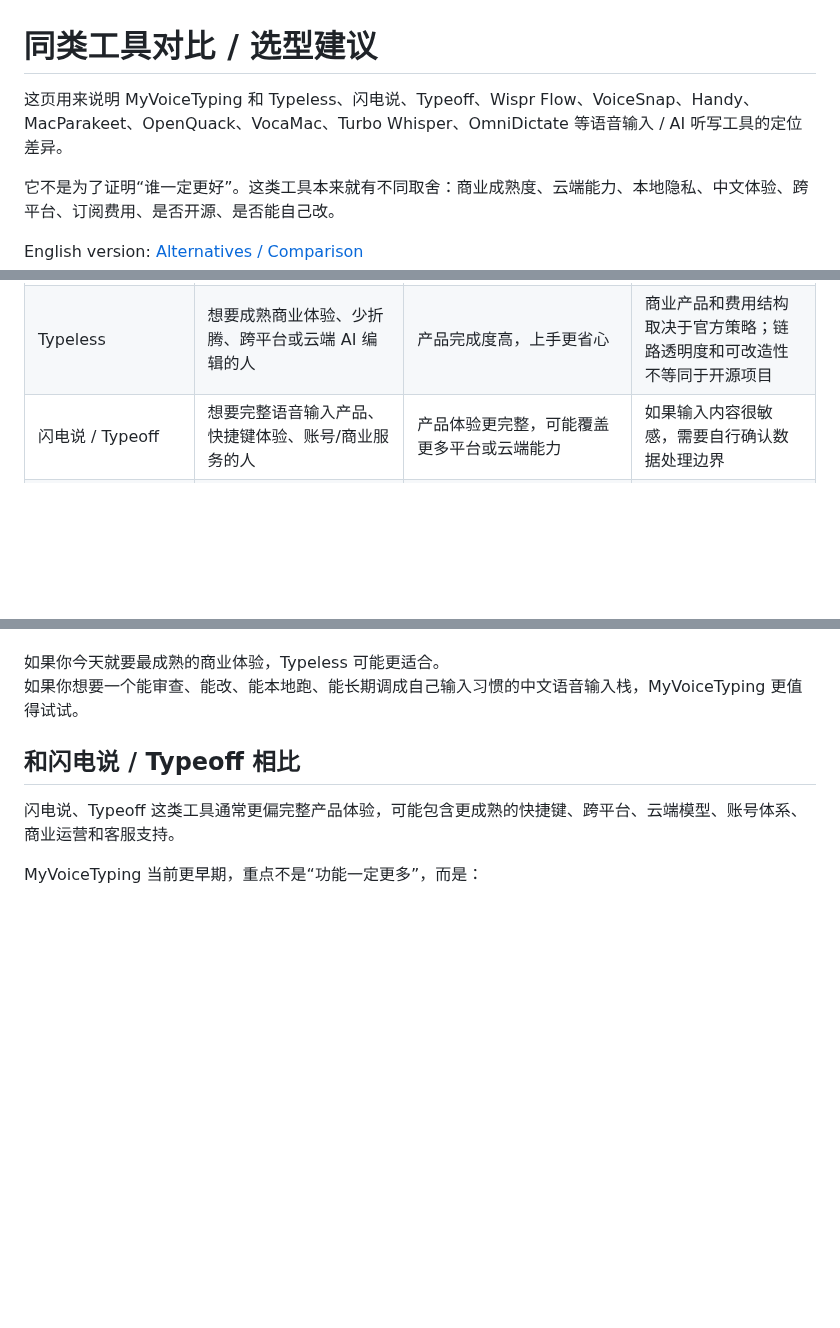
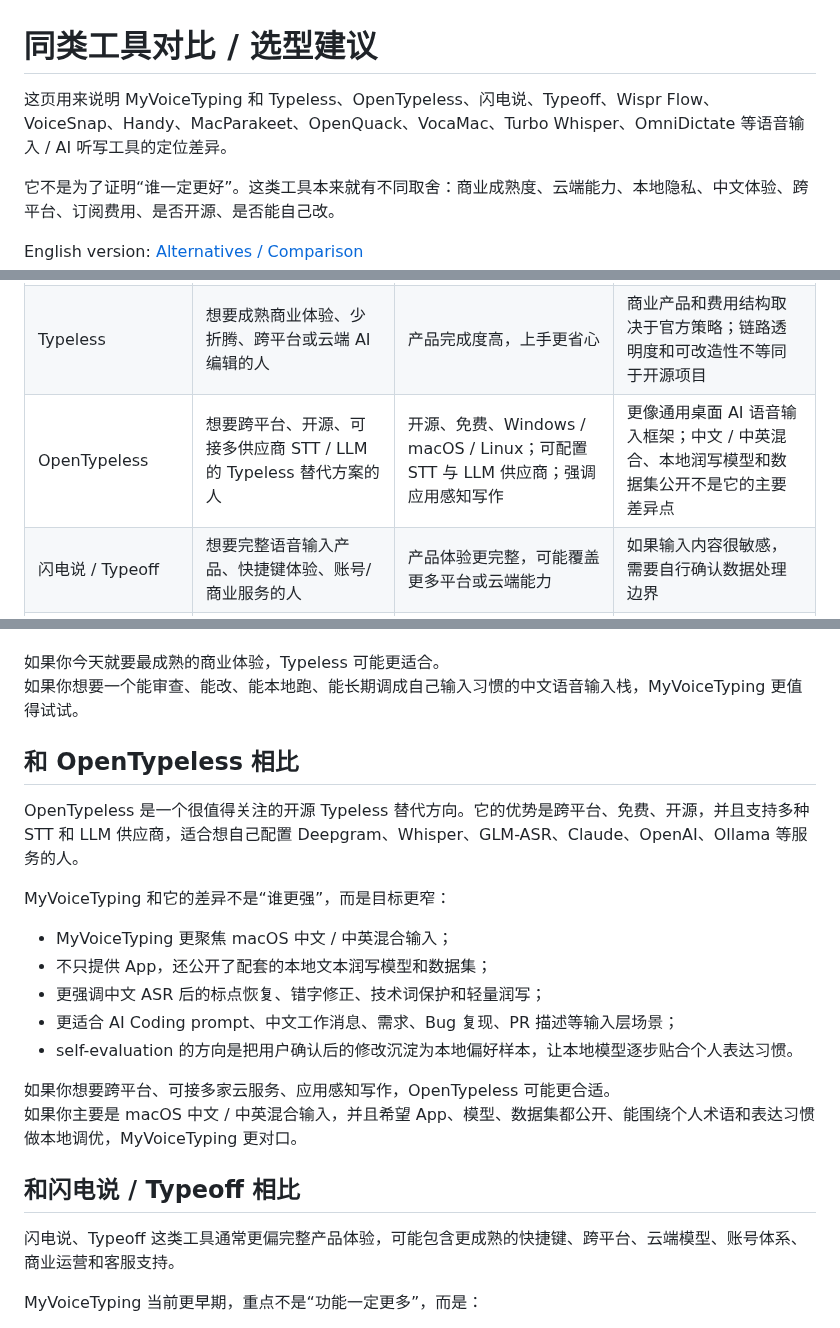
Before and after one commit to botaruibo/MyVoiceTyping, a Markdown page: docs/ALTERNATIVES.zh-CN.md, 3 parts joined by grey strips. Drawn GitHub-style; blank space fills up the shorter version.

```diff
--- a/docs/ALTERNATIVES.zh-CN.md
+++ b/docs/ALTERNATIVES.zh-CN.md
@@ -1,6 +1,6 @@
 # 同类工具对比 / 选型建议
 
-这页用来说明 MyVoiceTyping 和 Typeless、闪电说、Typeoff、Wispr Flow、VoiceSnap、Handy、MacParakeet、OpenQuack、VocaMac、Turbo Whisper、OmniDictate 等语音输入 / AI 听写工具的定位差异。
+这页用来说明 MyVoiceTyping 和 Typeless、OpenTypeless、闪电说、Typeoff、Wispr Flow、VoiceSnap、Handy、MacParakeet、OpenQuack、VocaMac、Turbo Whisper、OmniDictate 等语音输入 / AI 听写工具的定位差异。
 
 它不是为了证明“谁一定更好”。这类工具本来就有不同取舍：商业成熟度、云端能力、本地隐私、中文体验、跨平台、订阅费用、是否开源、是否能自己改。
 
@@ -32,6 +32,7 @@ MyVoiceTyping 是一个面向 macOS 的开源、本地优先中文语音输入
 |---|---|---|---|
 | MyVoiceTyping | macOS 中文 / 中英混合输入、AI Coding prompt、隐私敏感用户、想要开源可改造的人 | 开源、本地优先、0 费用；应用、模型、数据集公开；ASR 后补标点、纠错、轻量润写；探索本地自进化 | 项目仍早期；应用 License 仍在确认；目前主要面向 macOS |
 | Typeless | 想要成熟商业体验、少折腾、跨平台或云端 AI 编辑的人 | 产品完成度高，上手更省心 | 商业产品和费用结构取决于官方策略；链路透明度和可改造性不等同于开源项目 |
+| OpenTypeless | 想要跨平台、开源、可接多供应商 STT / LLM 的 Typeless 替代方案的人 | 开源、免费、Windows / macOS / Linux；可配置 STT 与 LLM 供应商；强调应用感知写作 | 更像通用桌面 AI 语音输入框架；中文 / 中英混合、本地润写模型和数据集公开不是它的主要差异点 |
 | 闪电说 / Typeoff | 想要完整语音输入产品、快捷键体验、账号/商业服务的人 | 产品体验更完整，可能覆盖更多平台或云端能力 | 如果输入内容很敏感，需要自行确认数据处理边界 |
 | VoiceSnap / 本地听写工具 | 主要想要离线把声音变成原始文字的人 | 纯离线、轻量、偏本地 dictation | 通常更偏“转写”，不一定覆盖中文 ASR 后润写、自进化和完整输入闭环 |
 | Wispr Flow 等英文商业 dictation | 英文长文、跨平台商业 dictation 用户 | 英文和通用输入体验更成熟 | 对中文 / 中英混合、本地开源可审查需求未必是重点 |
@@ -51,6 +52,21 @@ MyVoiceTyping 的差异是：
 
 如果你今天就要最成熟的商业体验，Typeless 可能更适合。
 如果你想要一个能审查、能改、能本地跑、能长期调成自己输入习惯的中文语音输入栈，MyVoiceTyping 更值得试试。
+
+## 和 OpenTypeless 相比
+
+OpenTypeless 是一个很值得关注的开源 Typeless 替代方向。它的优势是跨平台、免费、开源，并且支持多种 STT 和 LLM 供应商，适合想自己配置 Deepgram、Whisper、GLM-ASR、Claude、OpenAI、Ollama 等服务的人。
+
+MyVoiceTyping 和它的差异不是“谁更强”，而是目标更窄：
+
+- MyVoiceTyping 更聚焦 macOS 中文 / 中英混合输入；
+- 不只提供 App，还公开了配套的本地文本润写模型和数据集；
+- 更强调中文 ASR 后的标点恢复、错字修正、技术词保护和轻量润写；
+- 更适合 AI Coding prompt、中文工作消息、需求、Bug 复现、PR 描述等输入层场景；
+- self-evaluation 的方向是把用户确认后的修改沉淀为本地偏好样本，让本地模型逐步贴合个人表达习惯。
+
+如果你想要跨平台、可接多家云服务、应用感知写作，OpenTypeless 可能更合适。
+如果你主要是 macOS 中文 / 中英混合输入，并且希望 App、模型、数据集都公开、能围绕个人术语和表达习惯做本地调优，MyVoiceTyping 更对口。
 
 ## 和闪电说 / Typeoff 相比
 
```
Also changed, not shown: docs/ALTERNATIVES.md (+15 -0 lines).
